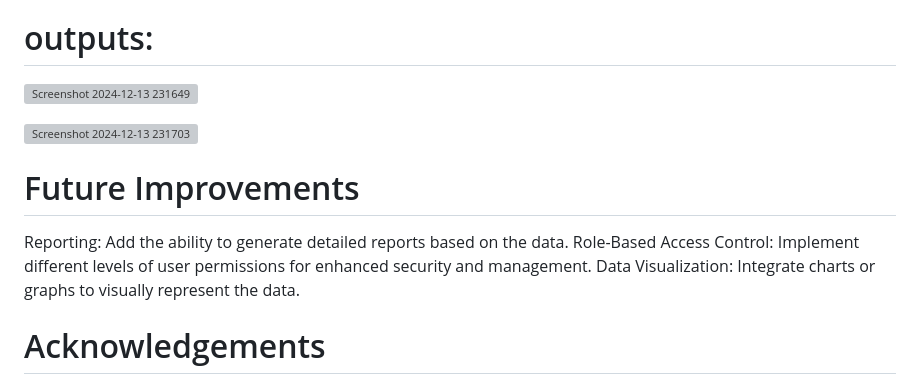
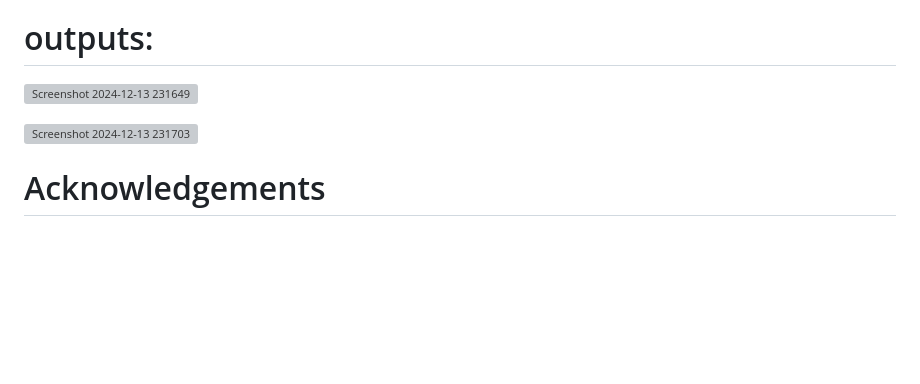
Before and after one commit to Nikhil1120/Data_Portal_Django, a Markdown page: README.md, the part around the change. Drawn GitHub-style; blank space fills up the shorter version; grey boxes are pictures that could not be loaded.

```diff
--- a/README.md
+++ b/README.md
@@ -85,10 +85,6 @@ Open your browser and go to http://127.0.0.1:8000 to view the portal. You can lo
 
 
 
-# Future Improvements
-Reporting: Add the ability to generate detailed reports based on the data.
-Role-Based Access Control: Implement different levels of user permissions for enhanced security and management.
-Data Visualization: Integrate charts or graphs to visually represent the data.
 # Acknowledgements
 Sathish Gupta Sir for the continuous guidance and support throughout the project.
 NareshIT for providing the essential resources and training that helped bring this project to life.
```
